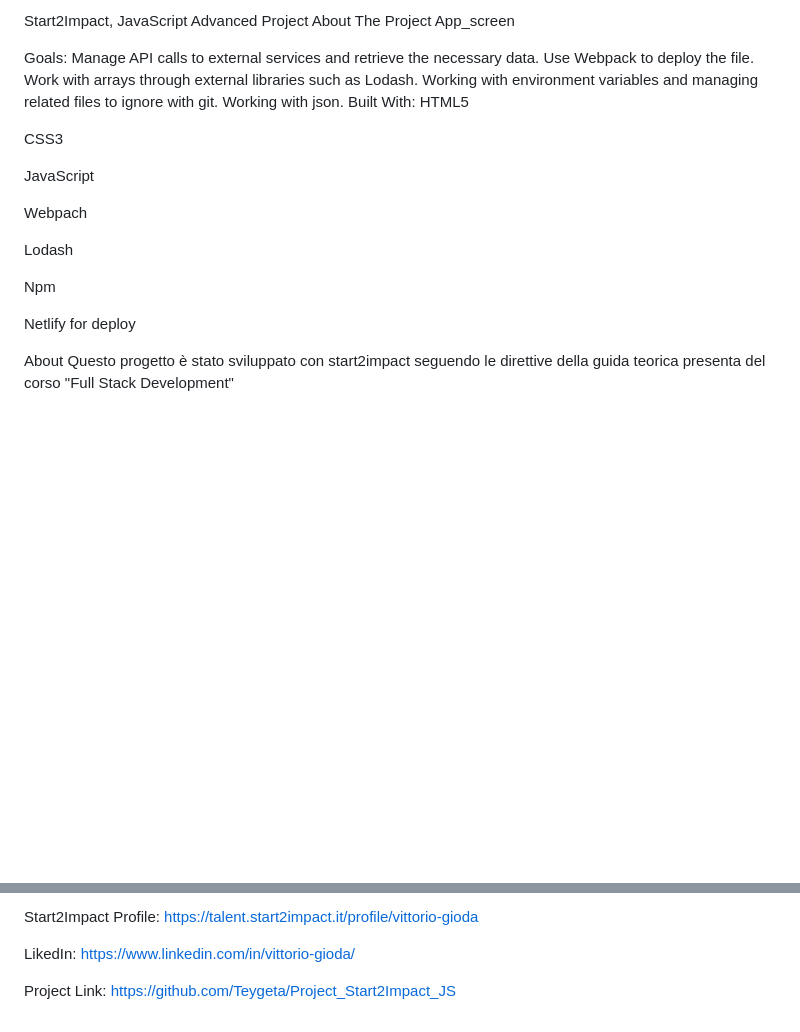
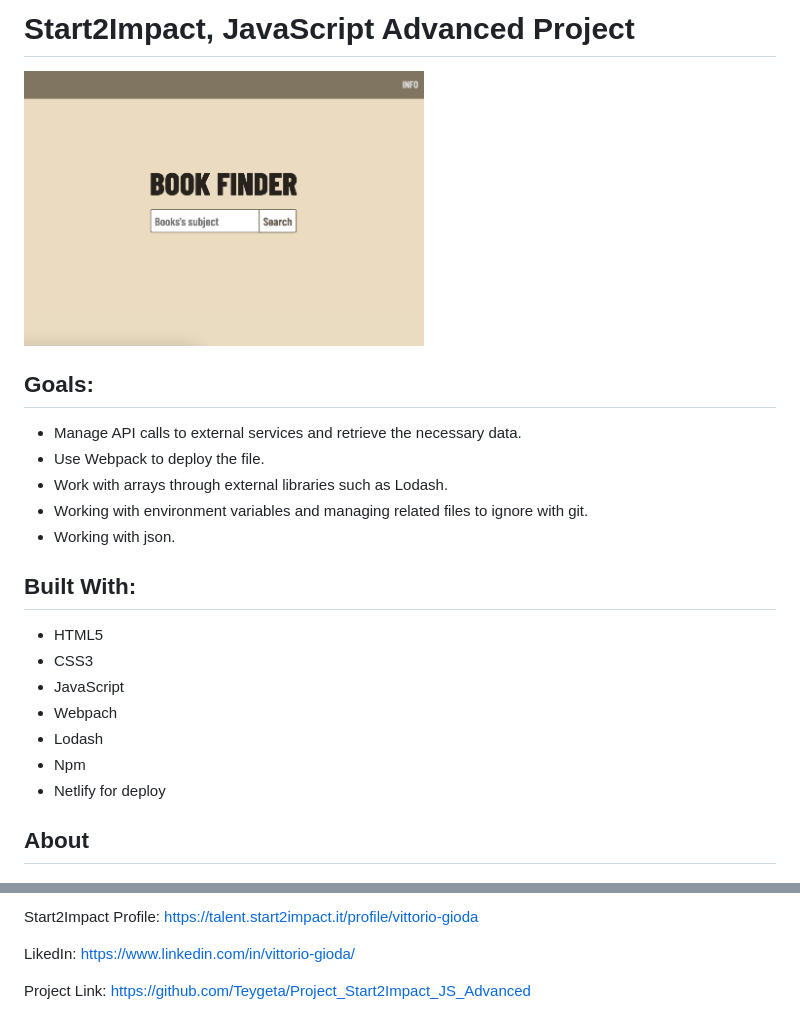
Before and after one commit to Teygeta/Project_Start2Impact_JS_Advanced, a Markdown page: README.md, 2 parts joined by grey strips. GitHub-like rendering; pictures changed too: src/img/App_Screen.png (added); blank space fills up the shorter version.

```diff
--- a/README.md
+++ b/README.md
@@ -1,28 +1,23 @@
-Start2Impact, JavaScript Advanced Project
-About The Project
-App_screen
+ <h1>Start2Impact, JavaScript Advanced Project</h1>
 
-Goals:
-Manage API calls to external services and retrieve the necessary data.
-Use Webpack to deploy the file.
-Work with arrays through external libraries such as Lodash.
-Working with environment variables and managing related files to ignore with git.
-Working with json.
-Built With:
-HTML5
+<img src="./src/img/App_Screen.png" width="400" style="border-radius: 10px" alt="App_screen"/>
 
-CSS3
+## Goals:
+* Manage API calls to external services and retrieve the necessary data.
+* Use Webpack to deploy the file.
+* Work with arrays through external libraries such as Lodash.
+* Working with environment variables and managing related files to ignore with git.
+* Working with json.
 
-JavaScript
+## Built With:
+* HTML5
+* CSS3
+* JavaScript
+* Webpach
+* Lodash
+* Npm
+* Netlify for deploy
 
-Webpach
-
-Lodash
-
-Npm
-
-Netlify for deploy
-
-About
+## About
 Questo progetto è stato sviluppato con start2impact seguendo le direttive della guida teorica presenta del corso "Full Stack Development"
 
@@ -30,6 +25,6 @@ Test the app on Netlify
 
-Start2Impact Profile: https://talent.start2impact.it/profile/vittorio-gioda
+Start2Impact Profile: [https://talent.start2impact.it/profile/vittorio-gioda](https://talent.start2impact.it/profile/vittorio-gioda)
 
-LikedIn: https://www.linkedin.com/in/vittorio-gioda/
+LikedIn: [https://www.linkedin.com/in/vittorio-gioda/](https://www.linkedin.com/in/vittorio-gioda/)
 
-Project Link: https://github.com/Teygeta/Project_Start2Impact_JS
+Project Link: [https://github.com/Teygeta/Project_Start2Impact_JS_Advanced](https://github.com/Teygeta/Project_Start2Impact_JS_Advanced)
```
Also changed, not shown: other parts of README.md (+1 -1 lines), 8 other files.
